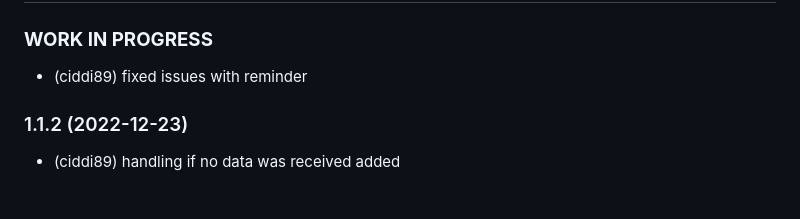
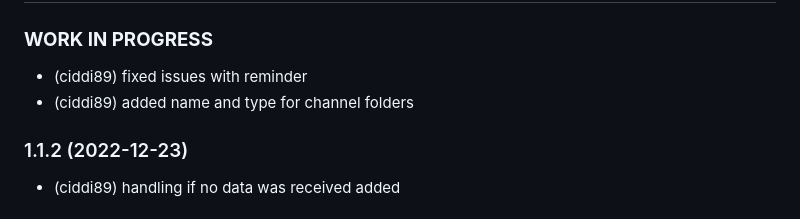
Before and after one commit to iobroker-community-adapters/ioBroker.iceroad, a Markdown page: README.md, the part around the change. Drawn GitHub-style.

Commit message:
added work in progress

```diff
--- a/README.md
+++ b/README.md
@@ -41,6 +41,7 @@ If the adapter displays the status "Ice" or "Maybe ice", it is possible to be no
 ### **WORK IN PROGRESS**
 
 -   (ciddi89) fixed issues with reminder
+-   (ciddi89) added name and type for channel folders
 
 ### 1.1.2 (2022-12-23)
 
```
